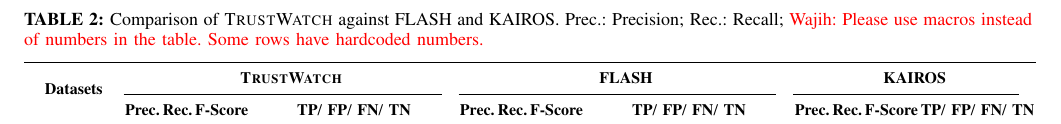
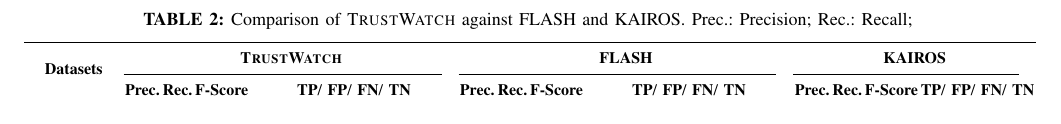
Before and after one commit to DART-Laboratory/gestalt, a LaTeX paper (paper/main.tex, which reads paper/eval.tex): part of page 8 of 13, cut so that both start at the same text. Compiled offline with pdfLaTeX; a missing font is replaced by an installed copy or a similar font; a LaTeX package or settings file that is missing is left out.

Commit message:
addressing comments

```diff
--- a/paper/eval.tex
+++ b/paper/eval.tex
@@ -5,7 +5,7 @@
  \begin{table*}[t!]
    \centering
    \footnotesize
-   \caption{Comparison of \Sys against FLASH and KAIROS. Prec.: Precision; Rec.: Recall; \wajih{Please use macros instead of numbers in the table. Some rows have hardcoded numbers.}}
+   \caption{Comparison of \Sys against FLASH and KAIROS. Prec.: Precision; Rec.: Recall;}
    \setlength{\tabcolsep}{0.7pt}
    \begin{tabular}{ccccccccccccc}
      \toprule
```
